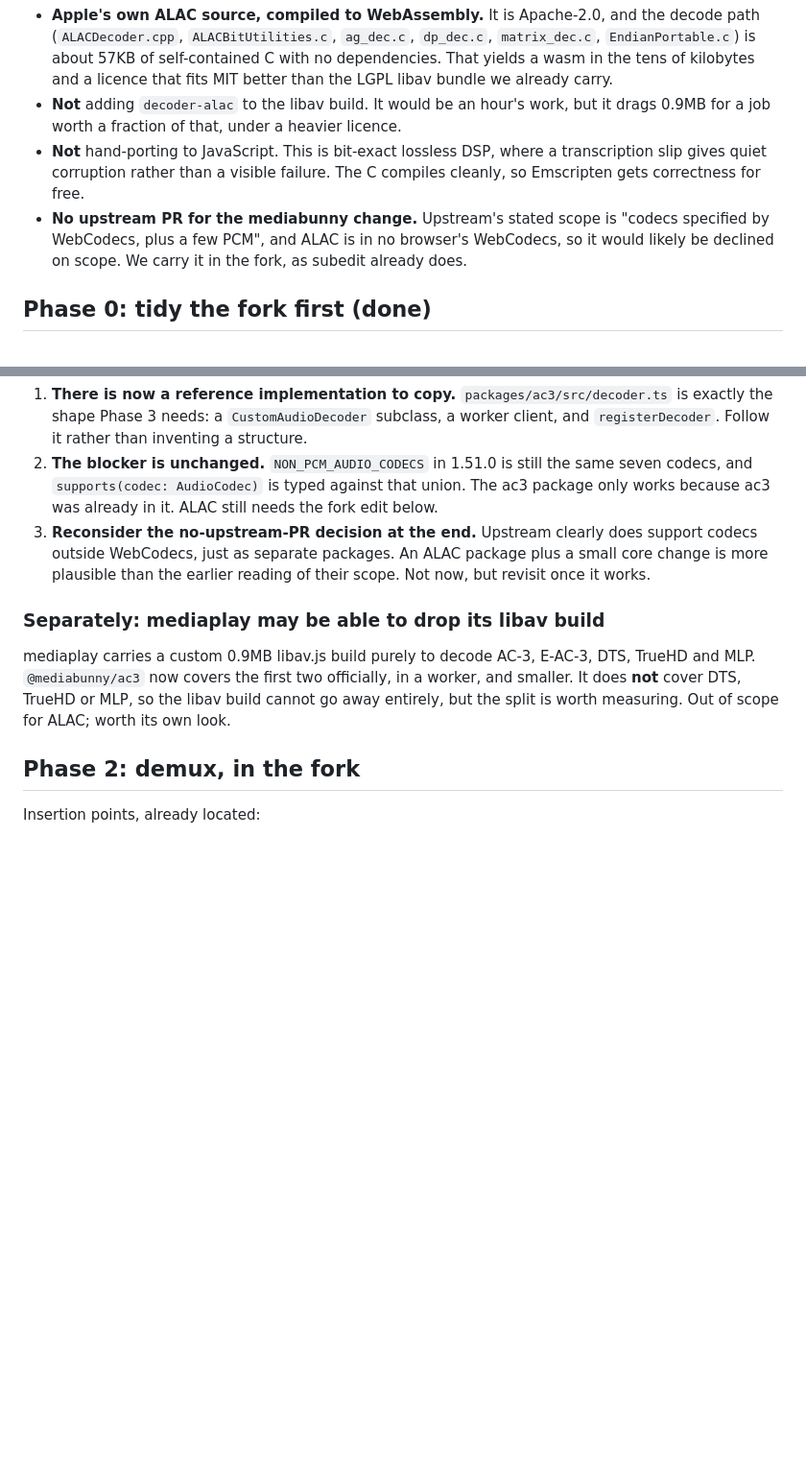
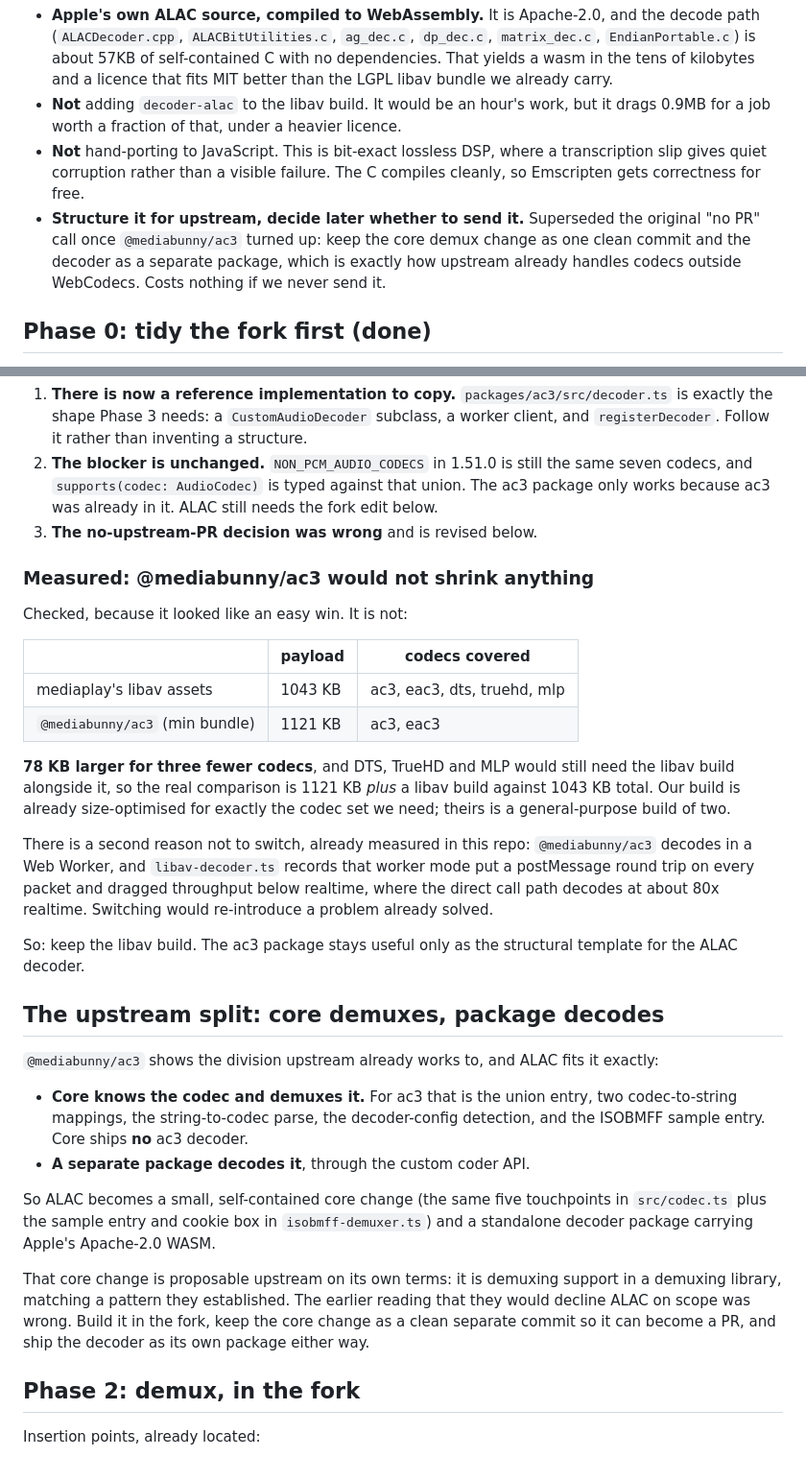
Before and after one commit to hikashop-nicolas/mediaplay, a Markdown page: _plans/ALAC_PLAN.md, 2 parts joined by grey strips. Shown at 96% size. Drawn GitHub-style; blank space fills up the shorter version.

Commit message:
Measure the ac3 package, and structure ALAC for upstream
Checked whether @mediabunny/ac3 could replace the libav build and shrink
what ships. It cannot: 1121 KB for ac3 and eac3 against 1043 KB for those
plus dts, truehd and mlp, so it is 78 KB larger for three fewer codecs,
and the libav build would still be needed alongside it. It also decodes in
a worker, which this repo already measured as dropping below realtime on
the postMessage round trip per packet. Keeping the libav build; the ac3
package stays useful as the decoder's structural template.

Revises the no-upstream-PR decision, which was based on a reading of
upstream's scope that @mediabunny/ac3 disproves. Core demuxes and a
separate package decodes: for ac3 the core carries the union entry, the
codec-string mappings and the sample entry but no decoder at all. ALAC
fits that split exactly, so the core change is written as one clean commit
that can become a PR, and the decoder ships as its own package regardless.

```diff
--- a/_plans/ALAC_PLAN.md
+++ b/_plans/ALAC_PLAN.md
@@ -38,9 +38,10 @@ Two things make ALAC harder than the AC-3 work that already ships:
 - **Not** hand-porting to JavaScript. This is bit-exact lossless DSP, where a
   transcription slip gives quiet corruption rather than a visible failure. The C compiles
   cleanly, so Emscripten gets correctness for free.
-- **No upstream PR for the mediabunny change.** Upstream's stated scope is "codecs
-  specified by WebCodecs, plus a few PCM", and ALAC is in no browser's WebCodecs, so it
-  would likely be declined on scope. We carry it in the fork, as subedit already does.
+- **Structure it for upstream, decide later whether to send it.** Superseded the original
+  "no PR" call once `@mediabunny/ac3` turned up: keep the core demux change as one clean
+  commit and the decoder as a separate package, which is exactly how upstream already
+  handles codecs outside WebCodecs. Costs nothing if we never send it.
 
 ## Phase 0: tidy the fork first (done)
 
@@ -114,17 +115,47 @@ Three consequences:
 2. **The blocker is unchanged.** `NON_PCM_AUDIO_CODECS` in 1.51.0 is still the same seven
    codecs, and `supports(codec: AudioCodec)` is typed against that union. The ac3 package
    only works because ac3 was already in it. ALAC still needs the fork edit below.
-3. **Reconsider the no-upstream-PR decision at the end.** Upstream clearly does support
-   codecs outside WebCodecs, just as separate packages. An ALAC package plus a small core
-   change is more plausible than the earlier reading of their scope. Not now, but revisit
-   once it works.
+3. **The no-upstream-PR decision was wrong** and is revised below.
 
-### Separately: mediaplay may be able to drop its libav build
+### Measured: @mediabunny/ac3 would not shrink anything
 
-mediaplay carries a custom 0.9MB libav.js build purely to decode AC-3, E-AC-3, DTS,
-TrueHD and MLP. `@mediabunny/ac3` now covers the first two officially, in a worker, and
-smaller. It does **not** cover DTS, TrueHD or MLP, so the libav build cannot go away
-entirely, but the split is worth measuring. Out of scope for ALAC; worth its own look.
+Checked, because it looked like an easy win. It is not:
+
+| | payload | codecs covered |
+|---|---|---|
+| mediaplay's libav assets | 1043 KB | ac3, eac3, dts, truehd, mlp |
+| `@mediabunny/ac3` (min bundle) | 1121 KB | ac3, eac3 |
+
+**78 KB larger for three fewer codecs**, and DTS, TrueHD and MLP would still need the libav
+build alongside it, so the real comparison is 1121 KB *plus* a libav build against 1043 KB
+total. Our build is already size-optimised for exactly the codec set we need; theirs is a
+general-purpose build of two.
+
+There is a second reason not to switch, already measured in this repo: `@mediabunny/ac3`
+decodes in a Web Worker, and `libav-decoder.ts` records that worker mode put a postMessage
+round trip on every packet and dragged throughput below realtime, where the direct call
+path decodes at about 80x realtime. Switching would re-introduce a problem already solved.
+
+So: keep the libav build. The ac3 package stays useful only as the structural template for
+the ALAC decoder.
+
+## The upstream split: core demuxes, package decodes
+
+`@mediabunny/ac3` shows the division upstream already works to, and ALAC fits it exactly:
+
+- **Core knows the codec and demuxes it.** For ac3 that is the union entry, two
+  codec-to-string mappings, the string-to-codec parse, the decoder-config detection, and
+  the ISOBMFF sample entry. Core ships **no** ac3 decoder.
+- **A separate package decodes it**, through the custom coder API.
+
+So ALAC becomes a small, self-contained core change (the same five touchpoints in
+`src/codec.ts` plus the sample entry and cookie box in `isobmff-demuxer.ts`) and a
+standalone decoder package carrying Apple's Apache-2.0 WASM.
+
+That core change is proposable upstream on its own terms: it is demuxing support in a
+demuxing library, matching a pattern they established. The earlier reading that they would
+decline ALAC on scope was wrong. Build it in the fork, keep the core change as a clean
+separate commit so it can become a PR, and ship the decoder as its own package either way.
 
 ## Phase 2: demux, in the fork
 
```
